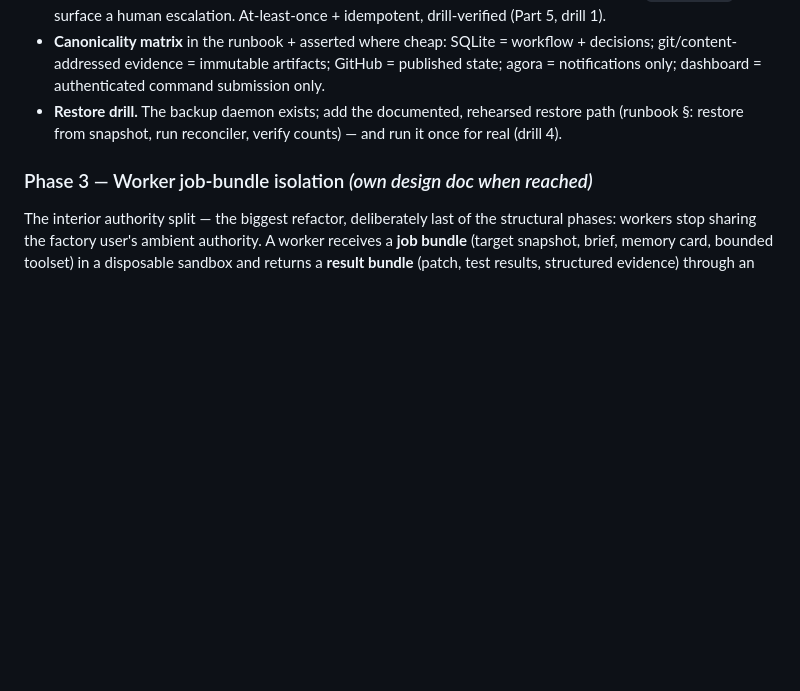
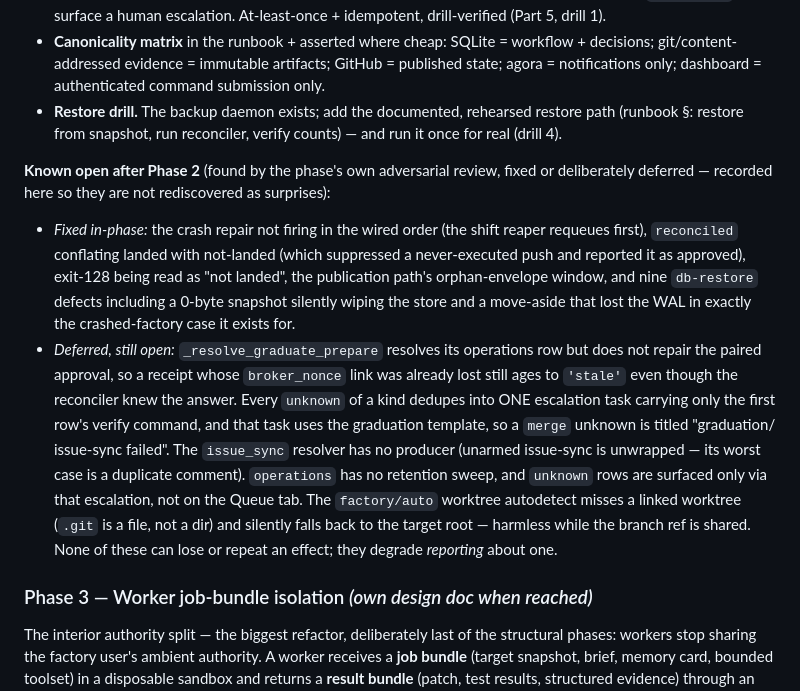
Before and after one commit to ikangai/factory, a Markdown page: docs/plans/2026-08-06-production-hardening-roadmap.md, the part around the change. Drawn GitHub-style; blank space fills up the shorter version.

Commit message:
docs(hardening): record what Phase 2 closed and what it deliberately left open
Shipping with undocumented known defects is how they get rediscovered as
surprises. Names the five fixed by the phase's own review and the six
deferred, with the honest bound on the latter: none can lose or repeat an
effect, they degrade reporting about one.

Co-Authored-By: Claude Fable 5 <noreply@anthropic.com>

```diff
--- a/docs/plans/2026-08-06-production-hardening-roadmap.md
+++ b/docs/plans/2026-08-06-production-hardening-roadmap.md
@@ -143,6 +143,27 @@ docs/plans/2026-08-08-crash-consistency-design.md, docs/runbooks/crash-recovery.
   (runbook §: restore from snapshot, run reconciler, verify counts) — and run it once for
   real (drill 4).
 
+**Known open after Phase 2** (found by the phase's own adversarial review, fixed or
+deliberately deferred — recorded here so they are not rediscovered as surprises):
+
+- *Fixed in-phase:* the crash repair not firing in the wired order (the shift reaper
+  requeues first), `reconciled` conflating landed with not-landed (which suppressed a
+  never-executed push and reported it as approved), exit-128 being read as "not landed",
+  the publication path's orphan-envelope window, and nine `db-restore` defects including a
+  0-byte snapshot silently wiping the store and a move-aside that lost the WAL in exactly
+  the crashed-factory case it exists for.
+- *Deferred, still open:* `_resolve_graduate_prepare` resolves its operations row but does
+  not repair the paired approval, so a receipt whose `broker_nonce` link was already lost
+  still ages to `'stale'` even though the reconciler knew the answer. Every `unknown` of a
+  kind dedupes into ONE escalation task carrying only the first row's verify command, and
+  that task uses the graduation template, so a `merge` unknown is titled "graduation/
+  issue-sync failed". The `issue_sync` resolver has no producer (unarmed issue-sync is
+  unwrapped — its worst case is a duplicate comment). `operations` has no retention sweep,
+  and `unknown` rows are surfaced only via that escalation, not on the Queue tab. The
+  `factory/auto` worktree autodetect misses a linked worktree (`.git` is a file, not a
+  dir) and silently falls back to the target root — harmless while the branch ref is
+  shared. None of these can lose or repeat an effect; they degrade *reporting* about one.
+
 ### Phase 3 — Worker job-bundle isolation  *(own design doc when reached)*
 
 The interior authority split — the biggest refactor, deliberately last of the structural
```
